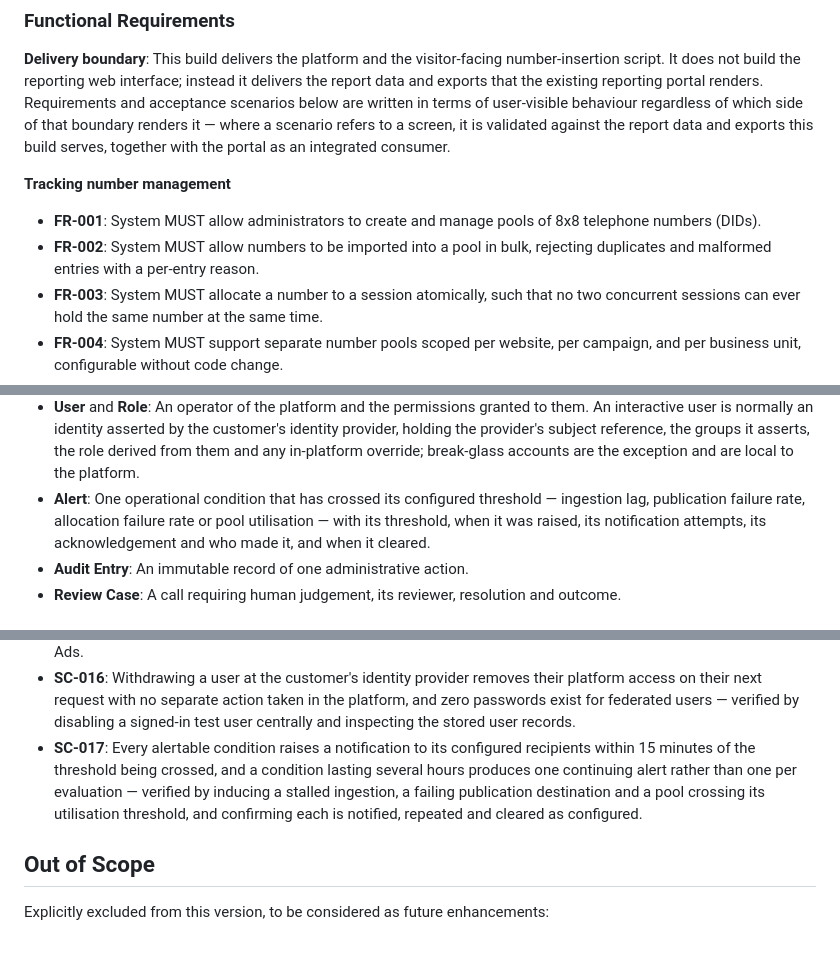
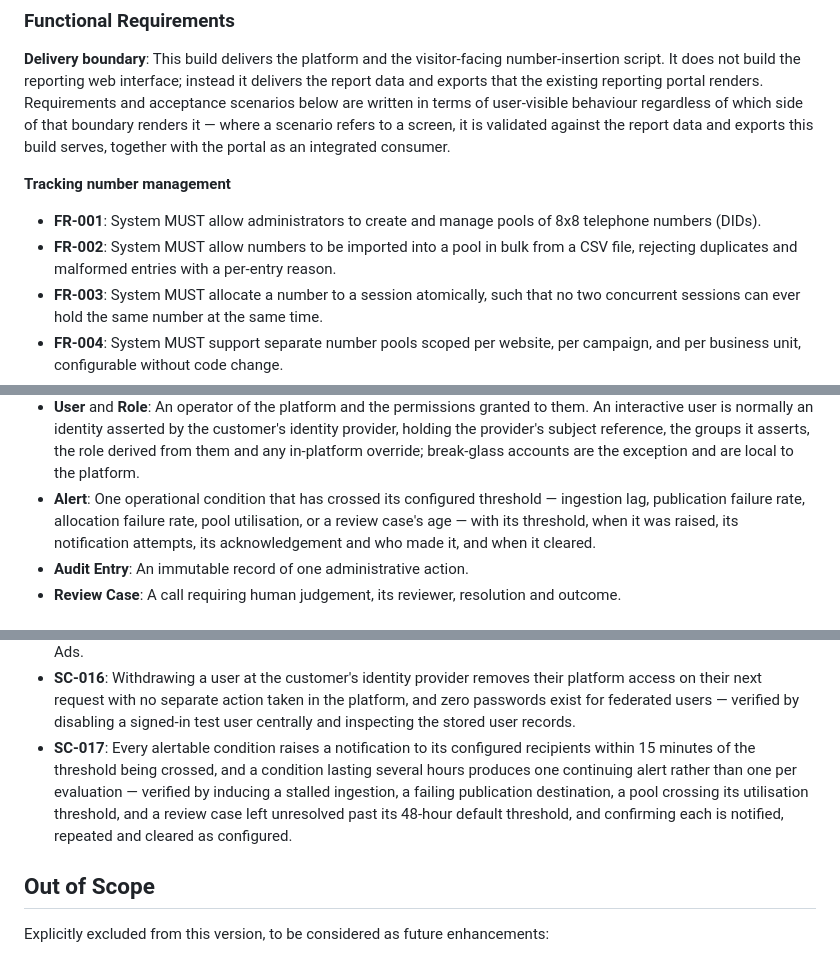
Before and after one commit to waynebennett2/attribution-platform, a Markdown page: specs/001-call-attribution-platform/spec.md, 3 parts joined by grey strips. GitHub-like rendering.

```diff
--- a/specs/001-call-attribution-platform/spec.md
+++ b/specs/001-call-attribution-platform/spec.md
@@ -223,7 +231,7 @@ A System Administrator manages users and their roles, number pools and individua
 **Tracking number management**
 
 - **FR-001**: System MUST allow administrators to create and manage pools of 8x8 telephone numbers (DIDs).
-- **FR-002**: System MUST allow numbers to be imported into a pool in bulk, rejecting duplicates and malformed entries with a per-entry reason.
+- **FR-002**: System MUST allow numbers to be imported into a pool in bulk from a CSV file, rejecting duplicates and malformed entries with a per-entry reason.
 - **FR-003**: System MUST allocate a number to a session atomically, such that no two concurrent sessions can ever hold the same number at the same time.
 - **FR-004**: System MUST support separate number pools scoped per website, per campaign, and per business unit, configurable without code change.
 - **FR-005**: System MUST support the number lifecycle states active, suspended and retired, and MUST exclude suspended and retired numbers from new allocations while preserving their historical attribution records.
@@ -318,7 +326,7 @@ A System Administrator manages users and their roles, number pools and individua
 - **Conversion Publication**: One attempt to report one qualified call to one destination, with status, attempt count, idempotency key, external identifier and failure reason. A publication may subsequently be retracted or adjusted, in which case the correction, its reason, and whether the destination accepted it are held against the same record.
 - **Ingestion Checkpoint**: The position marking how far the platform has consumed each source feed.
 - **User** and **Role**: An operator of the platform and the permissions granted to them. An interactive user is normally an identity asserted by the customer's identity provider, holding the provider's subject reference, the groups it asserts, the role derived from them and any in-platform override; break-glass accounts are the exception and are local to the platform.
-- **Alert**: One operational condition that has crossed its configured threshold — ingestion lag, publication failure rate, allocation failure rate or pool utilisation — with its threshold, when it was raised, its notification attempts, its acknowledgement and who made it, and when it cleared.
+- **Alert**: One operational condition that has crossed its configured threshold — ingestion lag, publication failure rate, allocation failure rate, pool utilisation, or a review case's age — with its threshold, when it was raised, its notification attempts, its acknowledgement and who made it, and when it cleared.
 - **Audit Entry**: An immutable record of one administrative action.
 - **Review Case**: A call requiring human judgement, its reviewer, resolution and outcome.
 
@@ -343,7 +351,7 @@ A System Administrator manages users and their roles, number pools and individua
 - **SC-014**: Once a data category's retention threshold has elapsed, zero records in that category still carry visitor or session identifiers, and reports covering that historical period still reconcile to the same totals they produced beforehand — verified by running the purge against a seeded historical dataset and checking both properties.
 - **SC-015**: Every call whose qualification changes after publication is either corrected at each destination or carries a recorded reason why that destination could not be corrected, with zero such calls left silently divergent — verified by resolving a review case both ways against published calls and reconciling the platform's record against Google Ads.
 - **SC-016**: Withdrawing a user at the customer's identity provider removes their platform access on their next request with no separate action taken in the platform, and zero passwords exist for federated users — verified by disabling a signed-in test user centrally and inspecting the stored user records.
-- **SC-017**: Every alertable condition raises a notification to its configured recipients within 15 minutes of the threshold being crossed, and a condition lasting several hours produces one continuing alert rather than one per evaluation — verified by inducing a stalled ingestion, a failing publication destination and a pool crossing its utilisation threshold, and confirming each is notified, repeated and cleared as configured.
+- **SC-017**: Every alertable condition raises a notification to its configured recipients within 15 minutes of the threshold being crossed, and a condition lasting several hours produces one continuing alert rather than one per evaluation — verified by inducing a stalled ingestion, a failing publication destination, a pool crossing its utilisation threshold, and a review case left unresolved past its 48-hour default threshold, and confirming each is notified, repeated and cleared as configured.
 
 ## Out of Scope
 
```
Also changed, not shown: other parts of specs/001-call-attribution-platform/spec.md (+14 -6 lines).
